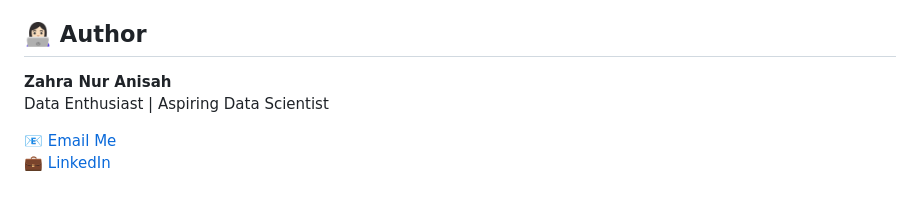
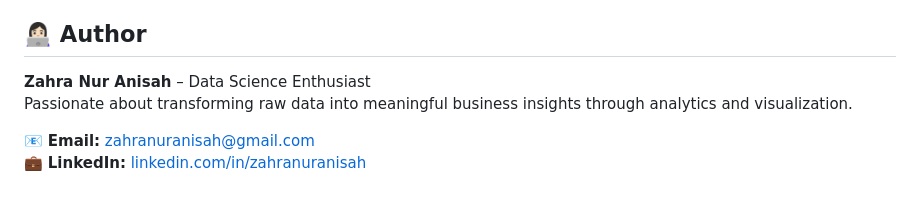
Before and after one commit to Zahraa02/Google-Play-Store-Data-Analytics-Dashboard-with-Python-and-Flask, a Markdown page: README.md, the part around the change. Rendered like a GitHub page.

```diff
--- a/README.md
+++ b/README.md
@@ -106,8 +106,8 @@ This project demonstrates the ability to analyze and visualize real-world data u
 
 
 ## 👩🏻‍💻 Author
-**Zahra Nur Anisah**
-Data Enthusiast | Aspiring Data Scientist
+**Zahra Nur Anisah** – Data Science Enthusiast
+Passionate about transforming raw data into meaningful business insights through analytics and visualization.
 
-📧 [Email Me](mailto:your.email@example.com)
-💼 [LinkedIn](https://www.linkedin.com/in/your-linkedin/)
+📧 **Email:** [zahranuranisah@gmail.com](mailto:zahranuranisah@gmail.com)
+💼 **LinkedIn:** [linkedin.com/in/zahranuranisah](https://www.linkedin.com/in/zahranuranisah)
```
